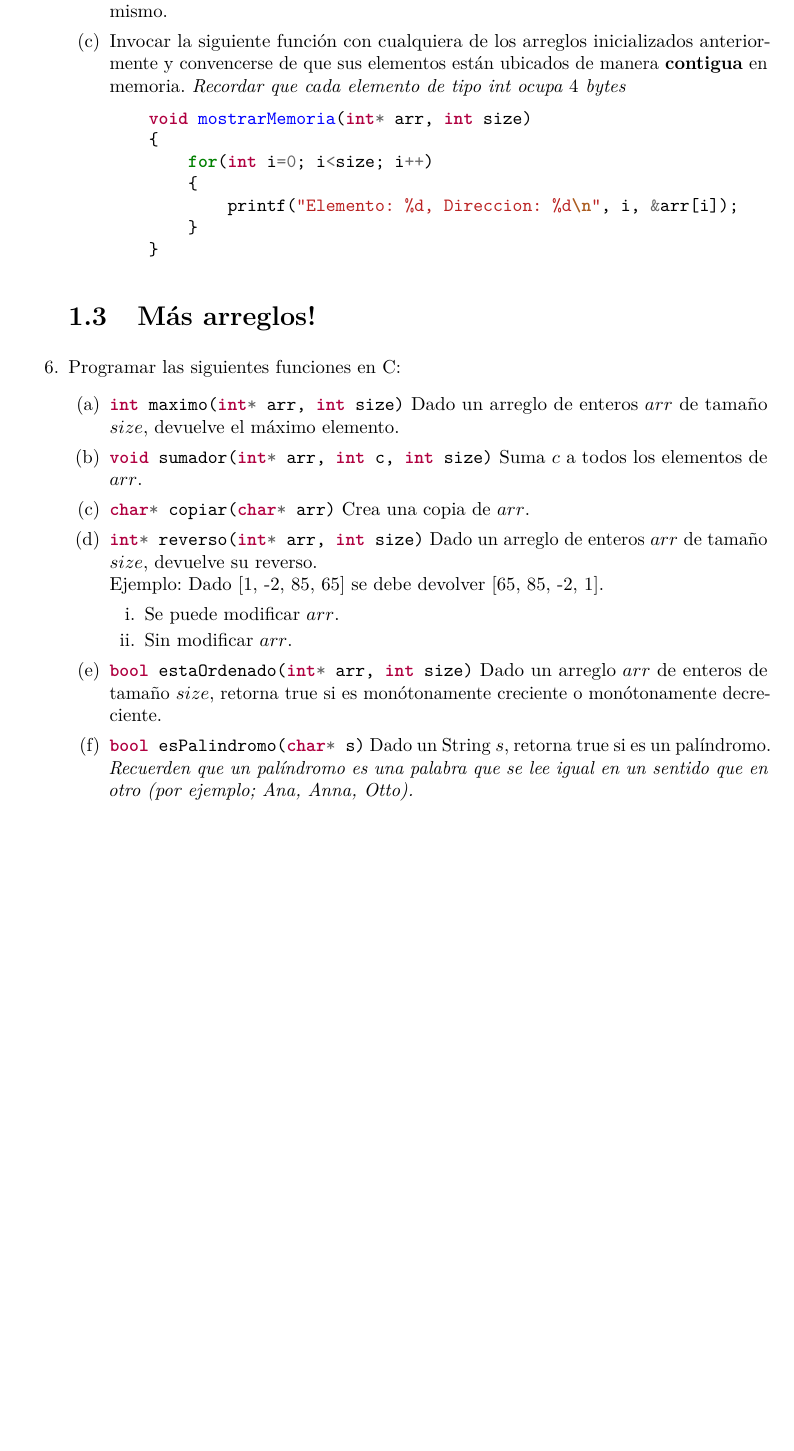
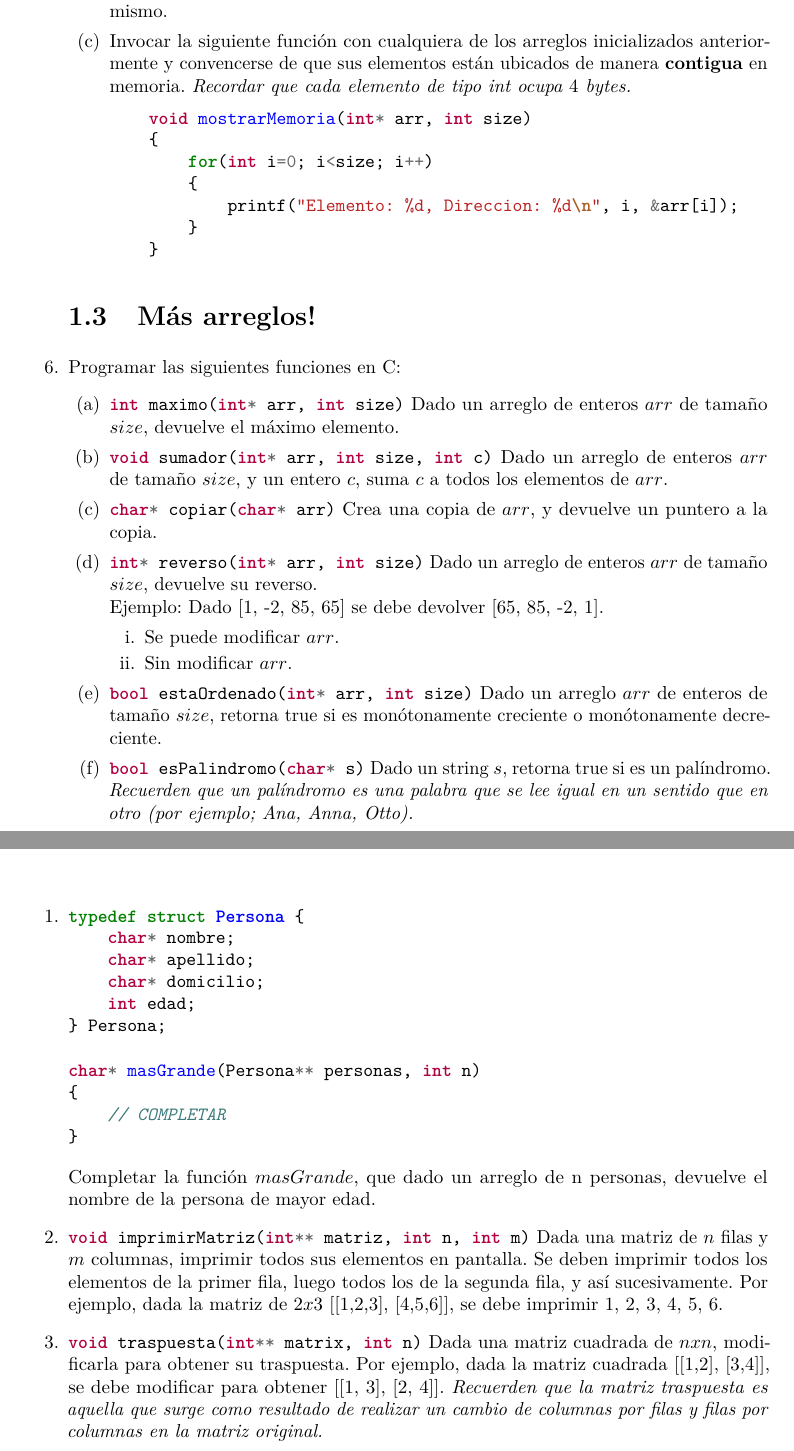
Before and after one commit to UdeSA-Algoritmos-y-Estructuras-de-Datos/guia, a LaTeX book (guia.tex): part of page 5 of 17 before the commit and two parts of pages 5 and 9 of 17 after it, the two joined at a grey line, cut so that both start at the same text, the shorter picture padded with empty space. Compiled offline with pdfLaTeX.

Commit message:
Agrego ejercicios de Magia con Punteros.

```diff
--- a/guia.tex
+++ b/guia.tex
@@ -31,7 +31,7 @@ height=21cm,top=3.7cm,headsep=1cm, headheight=1.6cm,footskip=1.2cm]{geometry}
 	\and
 	I. Javier Mermet
 	\and
-	Matía Sandacz
+	Matías Sandacz
 }
 \date{\today}
 
@@ -116,11 +116,11 @@ height=21cm,top=3.7cm,headsep=1cm, headheight=1.6cm,footskip=1.2cm]{geometry}
         \item\mint{c}|int maximo(int* arr, int size)|
         Dado un arreglo de enteros $arr$ de tamaño $size$, devuelve el máximo elemento.
 
-        \item\mint{c}|void sumador(int* arr, int c, int size)|
-        Suma $c$ a todos los elementos de $arr$.
+        \item\mint{c}|void sumador(int* arr, int size, int c)|
+        Dado un arreglo de enteros $arr$ de tamaño $size$, y un entero $c$, suma $c$ a todos los elementos de $arr$.
 
         \item\mint{c}|char* copiar(char* arr)|
-        Crea una copia de $arr$.
+        Crea una copia de $arr$, y devuelve un puntero a la copia.
 
         \item\mint{c}|int* reverso(int* arr, int size)|
         Dado un arreglo de enteros $arr$ de tamaño $size$, devuelve su reverso. \newline
@@ -134,7 +134,7 @@ height=21cm,top=3.7cm,headsep=1cm, headheight=1.6cm,footskip=1.2cm]{geometry}
         Dado un arreglo $arr$ de enteros de tamaño $size$, retorna true si es monótonamente creciente o monótonamente decreciente.
 
         \item\mint{c}|bool esPalindromo(char* s)|
-        Dado un String $s$, retorna true si es un palíndromo. \textit{Recuerden que un palíndromo es una palabra que se lee igual en un sentido que en otro (por ejemplo; Ana, Anna, Otto).}
+        Dado un string $s$, retorna true si es un palíndromo. \textit{Recuerden que un palíndromo es una palabra que se lee igual en un sentido que en otro (por ejemplo; Ana, Anna, Otto).}
     \end{enumerate}
 
     % Ejercicios de searching and sorting
@@ -159,7 +158,35 @@ height=21cm,top=3.7cm,headsep=1cm, headheight=1.6cm,footskip=1.2cm]{geometry}
 
 \chapter{Lectura de Archivos}
 
+% Algunos ejercicios con punteros dobles
 \chapter{Magia con Punteros}
+
+\begin{enumerate}
+
+    \item\begin{minted}{c}
+typedef struct Persona {
+    char* nombre;
+    char* apellido;
+    char* domicilio;
+    int edad;
+} Persona;
+
+char* masGrande(Persona** personas, int n)
+{
+    // COMPLETAR
+}
+    \end{minted}
+
+    Completar la función $masGrande$, que dado un arreglo de n personas, devuelve el nombre de la persona de mayor edad.
+
+    \item \mint{c}|void imprimirMatriz(int** matriz, int n, int m)|
+    Dada una matriz de $n$ filas y $m$ columnas, imprimir todos sus elementos en pantalla. Se deben imprimir todos los elementos de la primer fila, luego todos los de la segunda fila, y así sucesivamente. Por ejemplo, dada la matriz de $2x3$ [[1,2,3], [4,5,6]], se debe imprimir 1, 2, 3, 4, 5, 6.
+
+    \item \mint{c}|void traspuesta(int** matrix, int n)|
+    Dada una matriz cuadrada de $nxn$, modificarla para obtener su traspuesta. Por ejemplo, dada la matriz cuadrada [[1,2], [3,4]], se debe modificar para obtener [[1, 3], [2, 4]]. \textit{Recuerden que la matriz traspuesta es aquella que surge como resultado de realizar un cambio de columnas por filas y filas por columnas en la matriz original.}
+
+\end{enumerate}
+
 
 \part{Estructuras de Datos}
 \chapter{Listas}
```
Also changed, not shown: guia.tex (3 more changed lines).
